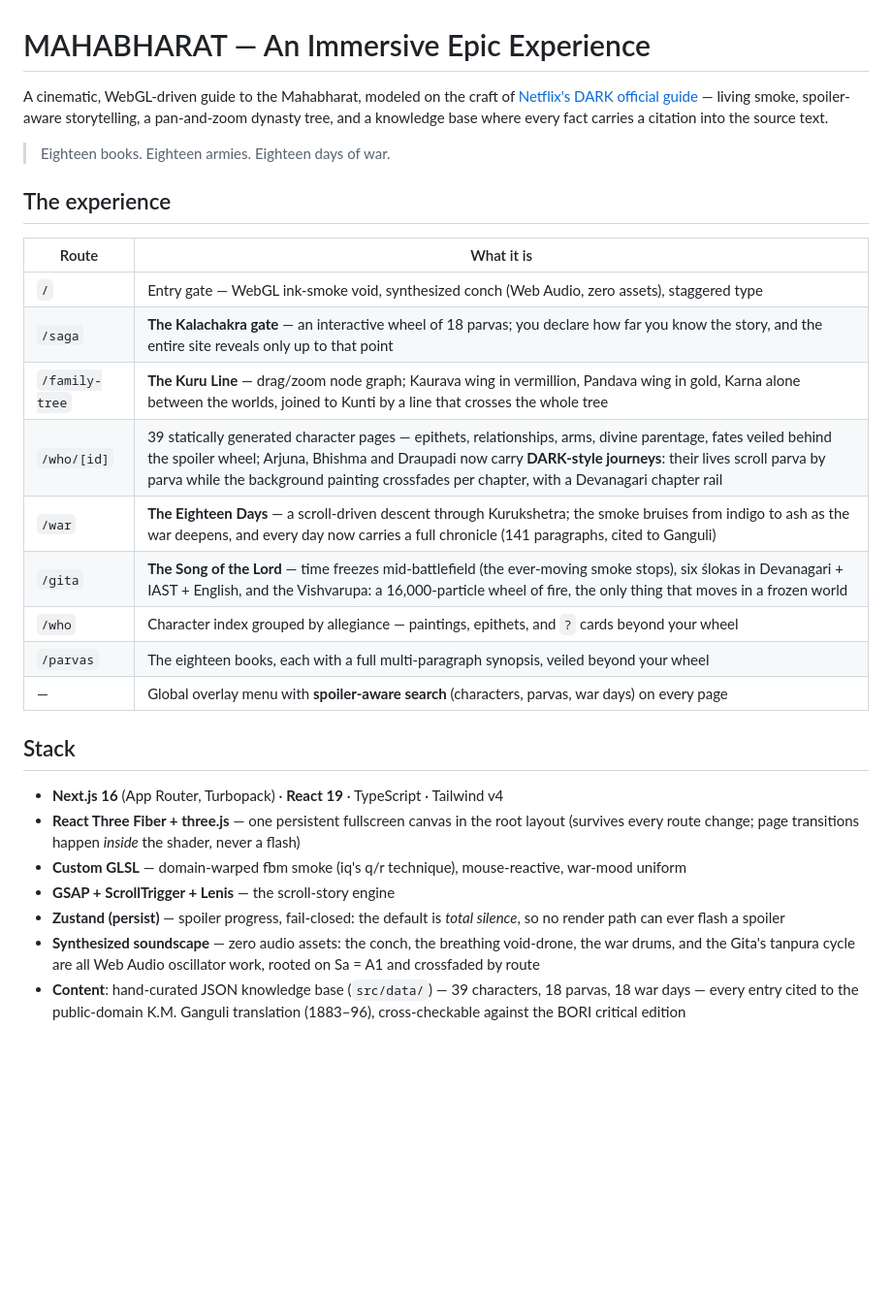
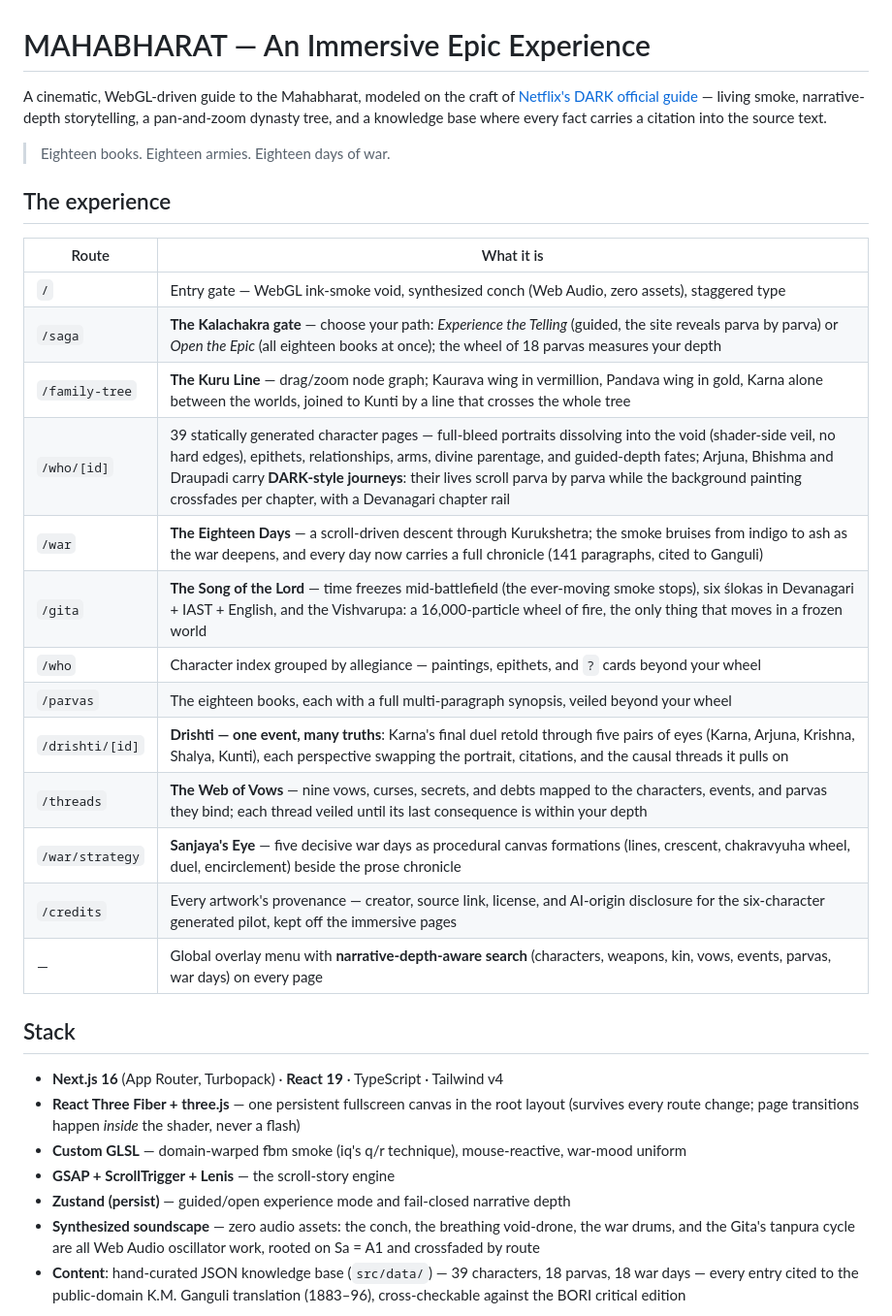
Before and after one commit to SwayamMehta10/Mahabharat, a Markdown page: README.md, the part around the change. Shown at 97% size. Drawn GitHub-style; blank space fills up the shorter version.

Commit message:
docs: build log session 12 + README for the dual-path atlas
Co-Authored-By: Claude Fable 5 <noreply@anthropic.com>

```diff
--- a/README.md
+++ b/README.md
@@ -2,7 +2,7 @@
 
 A cinematic, WebGL-driven guide to the Mahabharat, modeled on the craft of
 [Netflix's DARK official guide](https://dark.netflix.io/en) — living smoke,
-spoiler-aware storytelling, a pan-and-zoom dynasty tree, and a knowledge base
+narrative-depth storytelling, a pan-and-zoom dynasty tree, and a knowledge base
 where every fact carries a citation into the source text.
 
 > Eighteen books. Eighteen armies. Eighteen days of war.
@@ -12,14 +12,18 @@ where every fact carries a citation into the source text.
 | Route | What it is |
 |---|---|
 | `/` | Entry gate — WebGL ink-smoke void, synthesized conch (Web Audio, zero assets), staggered type |
-| `/saga` | **The Kalachakra gate** — an interactive wheel of 18 parvas; you declare how far you know the story, and the entire site reveals only up to that point |
+| `/saga` | **The Kalachakra gate** — choose your path: *Experience the Telling* (guided, the site reveals parva by parva) or *Open the Epic* (all eighteen books at once); the wheel of 18 parvas measures your depth |
 | `/family-tree` | **The Kuru Line** — drag/zoom node graph; Kaurava wing in vermillion, Pandava wing in gold, Karna alone between the worlds, joined to Kunti by a line that crosses the whole tree |
-| `/who/[id]` | 39 statically generated character pages — epithets, relationships, arms, divine parentage, fates veiled behind the spoiler wheel; Arjuna, Bhishma and Draupadi now carry **DARK-style journeys**: their lives scroll parva by parva while the background painting crossfades per chapter, with a Devanagari chapter rail |
+| `/who/[id]` | 39 statically generated character pages — full-bleed portraits dissolving into the void (shader-side veil, no hard edges), epithets, relationships, arms, divine parentage, and guided-depth fates; Arjuna, Bhishma and Draupadi carry **DARK-style journeys**: their lives scroll parva by parva while the background painting crossfades per chapter, with a Devanagari chapter rail |
 | `/war` | **The Eighteen Days** — a scroll-driven descent through Kurukshetra; the smoke bruises from indigo to ash as the war deepens, and every day now carries a full chronicle (141 paragraphs, cited to Ganguli) |
 | `/gita` | **The Song of the Lord** — time freezes mid-battlefield (the ever-moving smoke stops), six ślokas in Devanagari + IAST + English, and the Vishvarupa: a 16,000-particle wheel of fire, the only thing that moves in a frozen world |
 | `/who` | Character index grouped by allegiance — paintings, epithets, and `?` cards beyond your wheel |
 | `/parvas` | The eighteen books, each with a full multi-paragraph synopsis, veiled beyond your wheel |
-| — | Global overlay menu with **spoiler-aware search** (characters, parvas, war days) on every page |
+| `/drishti/[id]` | **Drishti — one event, many truths**: Karna's final duel retold through five pairs of eyes (Karna, Arjuna, Krishna, Shalya, Kunti), each perspective swapping the portrait, citations, and the causal threads it pulls on |
+| `/threads` | **The Web of Vows** — nine vows, curses, secrets, and debts mapped to the characters, events, and parvas they bind; each thread veiled until its last consequence is within your depth |
+| `/war/strategy` | **Sanjaya's Eye** — five decisive war days as procedural canvas formations (lines, crescent, chakravyuha wheel, duel, encirclement) beside the prose chronicle |
+| `/credits` | Every artwork's provenance — creator, source link, license, and AI-origin disclosure for the six-character generated pilot, kept off the immersive pages |
+| — | Global overlay menu with **narrative-depth-aware search** (characters, weapons, kin, vows, events, parvas, war days) on every page |
 
 ## Stack
 
@@ -27,7 +31,7 @@ where every fact carries a citation into the source text.
 - **React Three Fiber + three.js** — one persistent fullscreen canvas in the root layout (survives every route change; page transitions happen *inside* the shader, never a flash)
 - **Custom GLSL** — domain-warped fbm smoke (iq's q/r technique), mouse-reactive, war-mood uniform
 - **GSAP + ScrollTrigger + Lenis** — the scroll-story engine
-- **Zustand (persist)** — spoiler progress, fail-closed: the default is *total silence*, so no render path can ever flash a spoiler
+- **Zustand (persist)** — guided/open experience mode and fail-closed narrative depth
 - **Synthesized soundscape** — zero audio assets: the conch, the breathing void-drone, the war drums, and the Gita's tanpura cycle are all Web Audio oscillator work, rooted on Sa = A1 and crossfaded by route
 - **Content**: hand-curated JSON knowledge base (`src/data/`) — 39 characters, 18 parvas, 18 war days — every entry cited to the public-domain K.M. Ganguli translation (1883–96), cross-checkable against the BORI critical edition
 
```
Also changed, not shown: docs/BUILD-LOG.md (+41 -4 lines).
